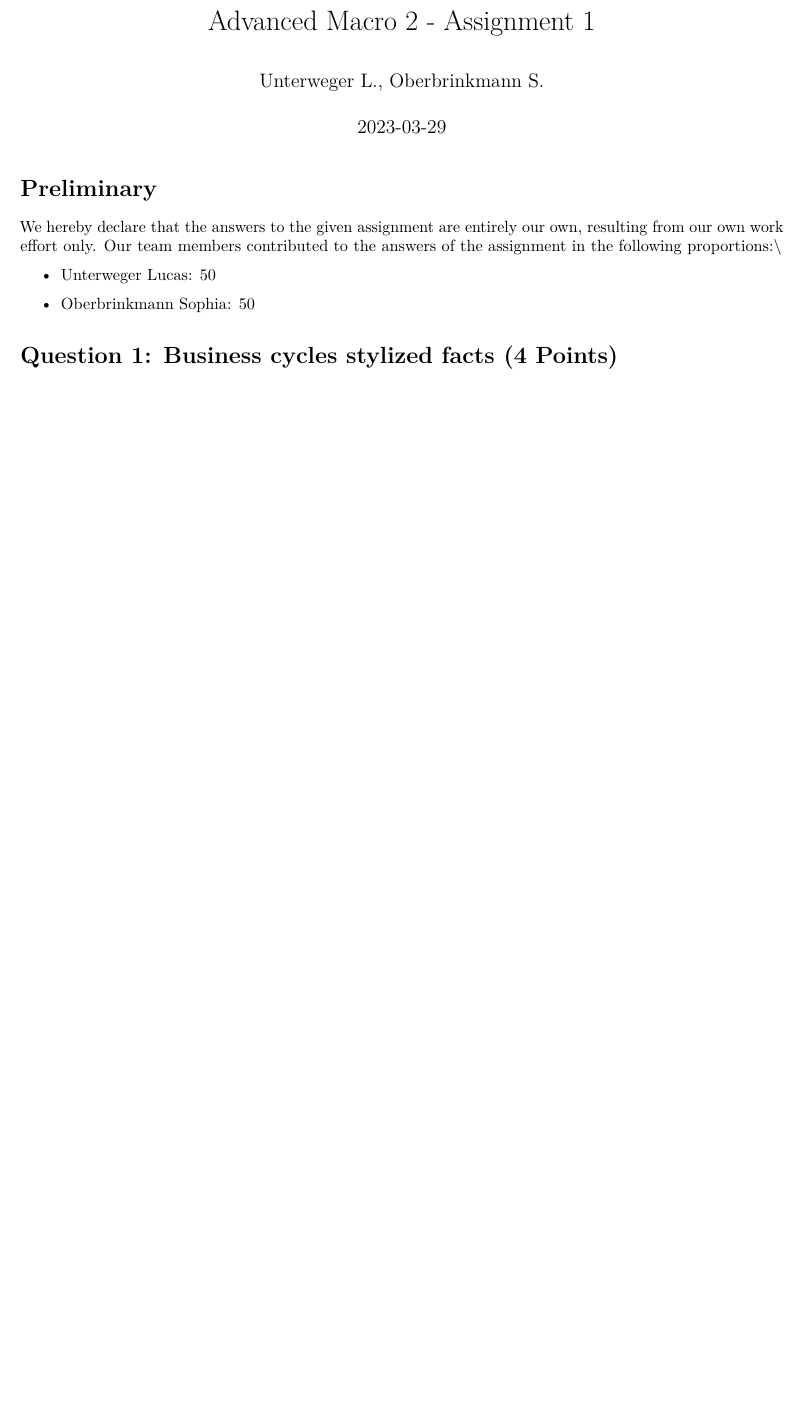
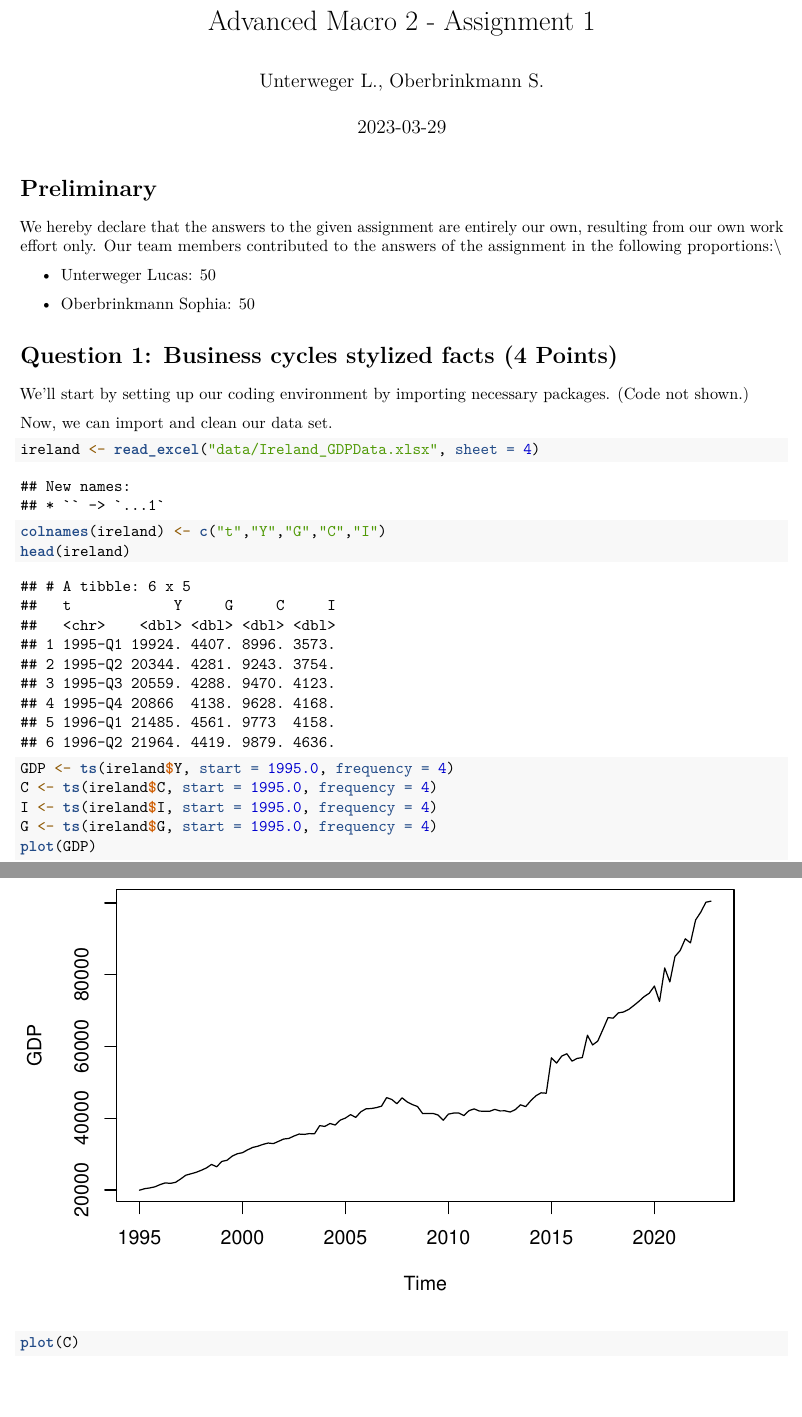
Before and after one commit to therealLucasPaul/AdvMacroeconomics2_Assignments, an R Markdown document (AdvMacro2_Assignment1.Rmd): part of the page before the commit and two parts of pages 1 and 2 of 6 after it, the two joined at a grey line, cut so that both start at the same text, the shorter picture padded with empty space. Rendered offline with R 4.5, knitr and Pandoc, then LaTeX, with nearby package versions.

Commit message:
Gathered data

````diff
--- a/AdvMacro2_Assignment1.Rmd
+++ b/AdvMacro2_Assignment1.Rmd
@@ -17,3 +18,6 @@ We hereby declare that the answers to the given assignment are entirely our own,
 \end{itemize}
 
 # Question 1: Business cycles stylized facts (4 Points)
+
+We'll start by setting up our coding environment by importing necessary packages. (Code not shown.)
+```{r, include=FALSE}
@@ -19,0 +32,13 @@ We hereby declare that the answers to the given assignment are entirely our own,
+Now, we can import and clean our data set.
+```{r}
+ireland <- read_excel("data/Ireland_GDPData.xlsx", sheet = 4)
+colnames(ireland) <- c("t","Y","G","C","I")
+head(ireland)
+GDP <- ts(ireland$Y, start = 1995.0, frequency = 4)
+C <- ts(ireland$C, start = 1995.0, frequency = 4)
+I <- ts(ireland$I, start = 1995.0, frequency = 4)
+G <- ts(ireland$G, start = 1995.0, frequency = 4)
+plot(GDP)
+plot(C)
+plot(I)
+plot(G)
````
Also changed, not shown: data/.RData (added), data/Ireland_GDPData.xlsx (added), AdvMacro2_Assignment1.Rmd (19 more changed lines), 1 other file.
